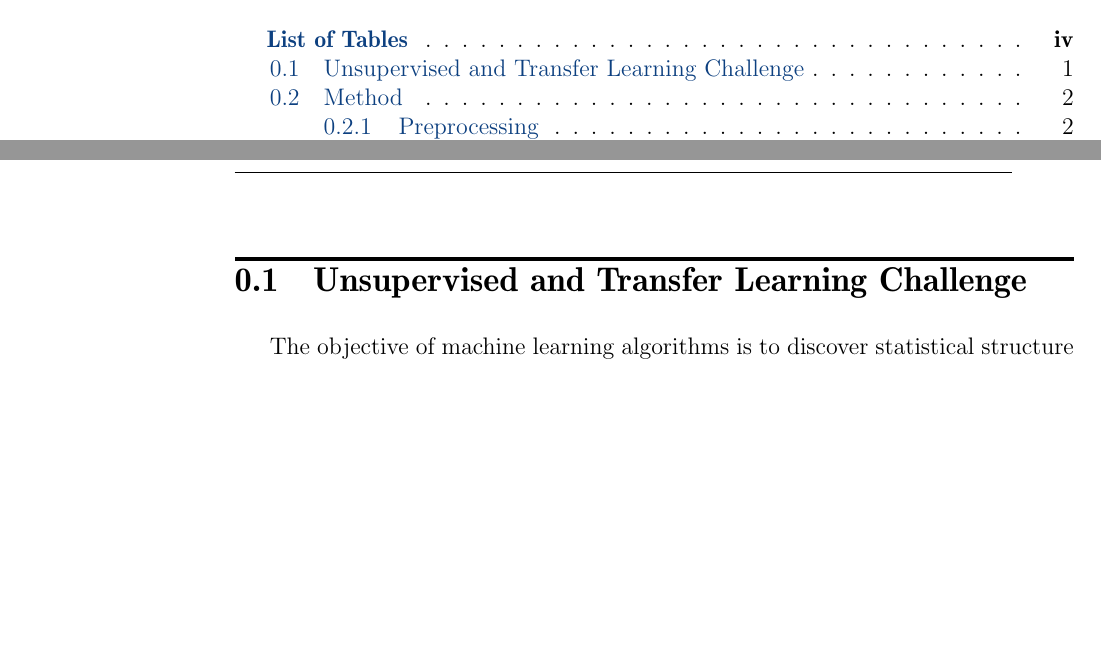
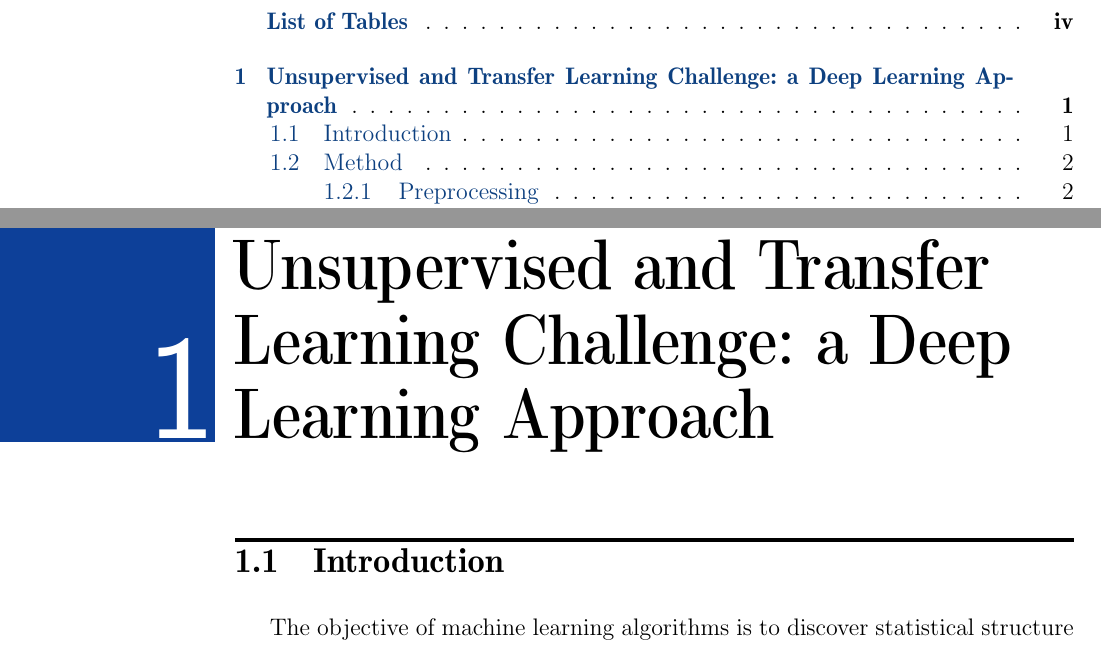
Before and after one commit to mesnilgr/phd, a LaTeX thesis (thesis.tex, which reads article1/utlc.tex): two parts of pages 2 and 5 of 23, joined at a grey line, cut so that both start at the same text, the shorter picture padded with empty space. Compiled offline with pdfLaTeX.

Commit message:
add chapter

```diff
--- a/article1/utlc.tex
+++ b/article1/utlc.tex
@@ -63,8 +63,10 @@ Neural Networks, Restricted Boltzmann Machines, Auto-Encoders,
 Denoising Auto-Encoders.
 \end{keywords}
 \fi
-\section{Unsupervised and Transfer Learning Challenge}
-\label{utlc}
+\chapter{Unsupervised and Transfer Learning Challenge: a Deep Learning Approach}
+\label{chap:utlc}
+
+\section{Introduction}
 
 % Les algos en machine learning sont en général développé dans un tel contexte
 % Ici on se place dans le contexte du transfer learning ou les labels pour la tache final
```
